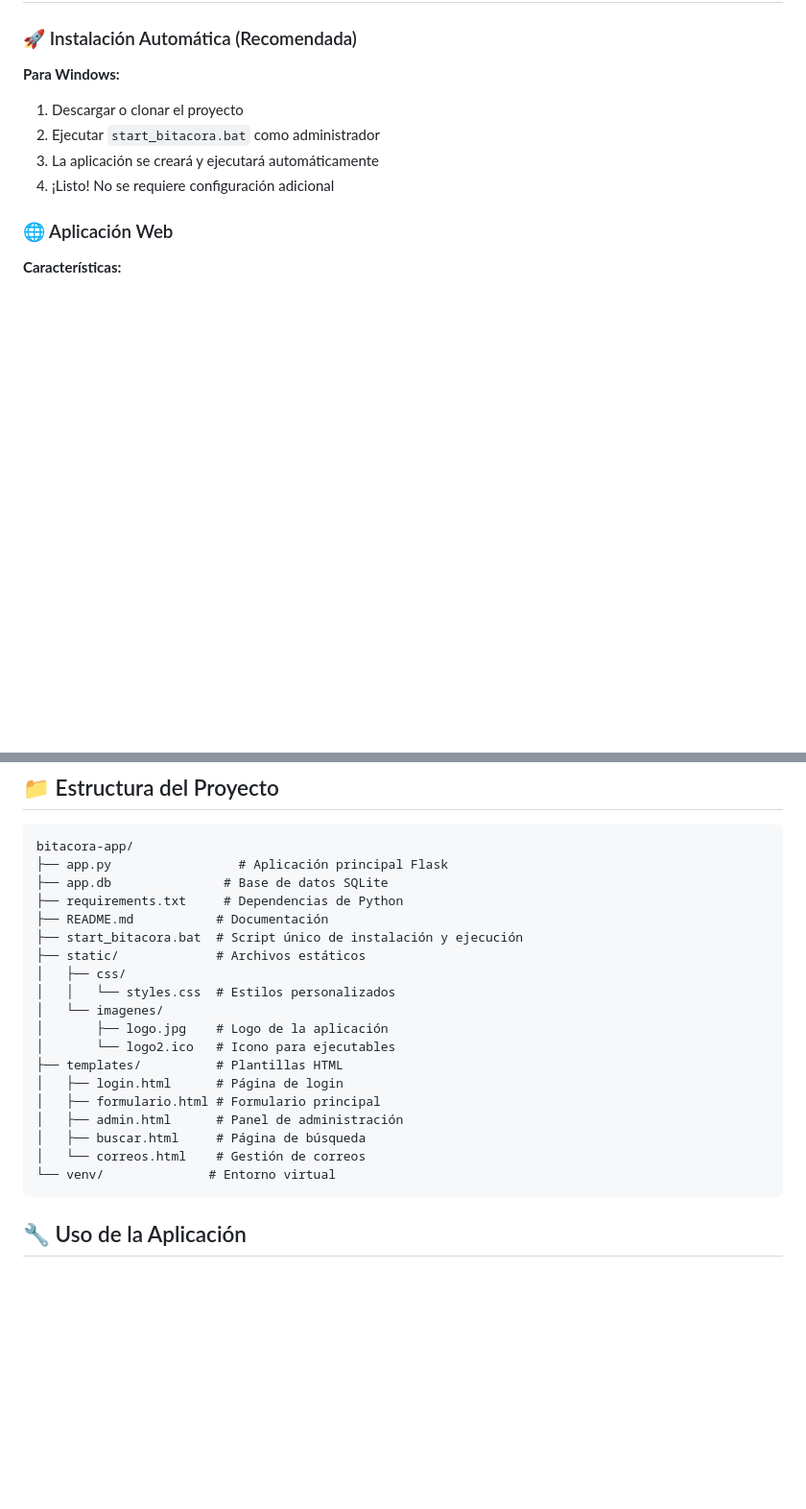
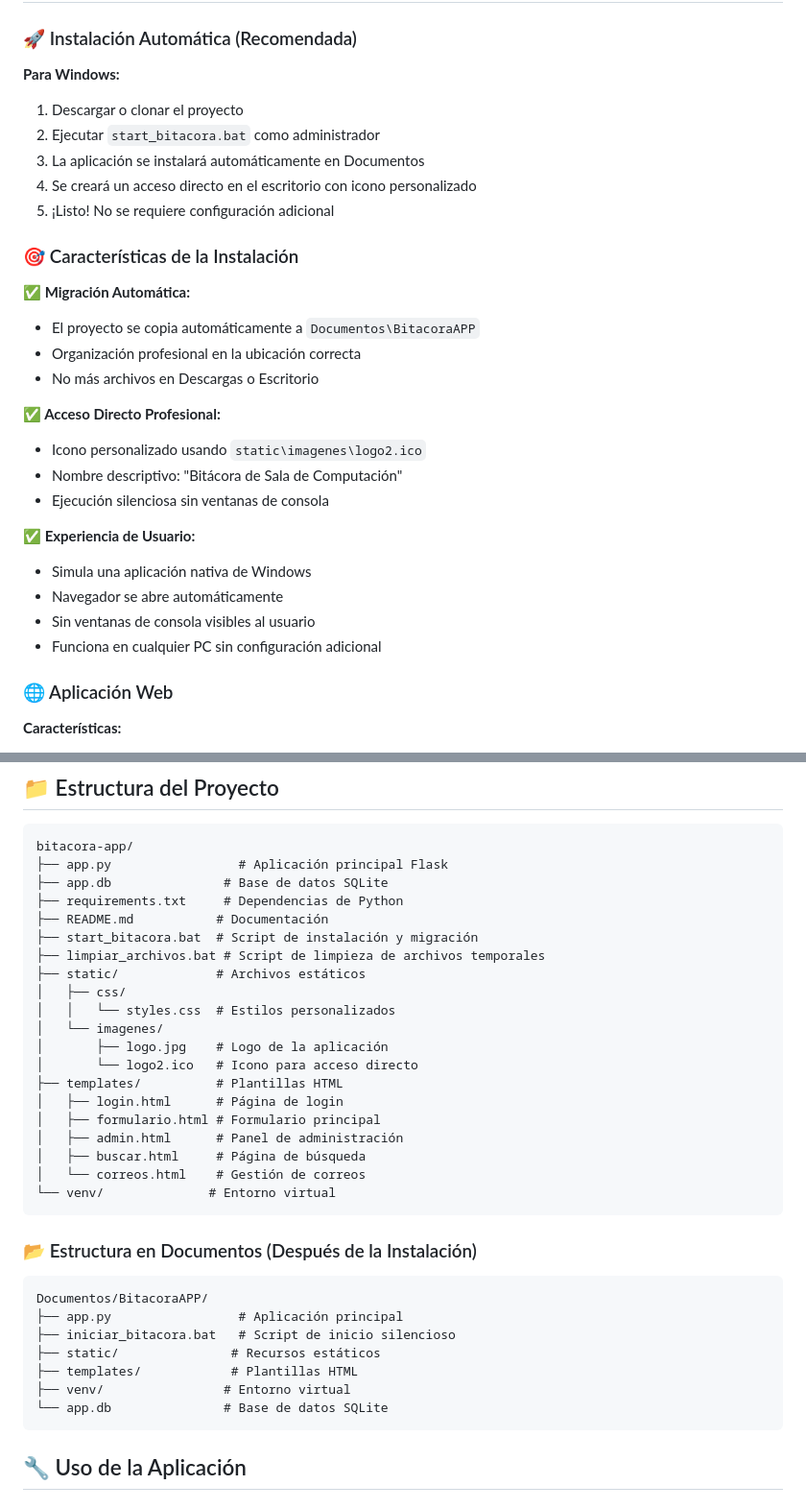
Before and after one commit to JackStar6677-1/BitacoraAPP, a Markdown page: README.md, 2 parts joined by grey strips. Shown at 96% size. Drawn GitHub-style; blank space fills up the shorter version.

Commit message:
Actualización completa del README
 Nuevas secciones agregadas:
-  Características de la instalación profesional
-  Estructura del proyecto actualizada
-  Estructura en Documentos después de la instalación
-  Información sobre acceso directo con icono personalizado
-  Detalles sobre ejecución silenciosa
-  Migración automática a Documentos

 Mejoras en documentación:
- Explicación detallada del proceso de instalación
- Información sobre scripts de limpieza
- Estructura de archivos completa
- Experiencia de usuario mejorada

 README completamente actualizado y profesional

````diff
--- a/README.md
+++ b/README.md
@@ -61,8 +65,27 @@ Esta aplicación permite a los profesores y personal educativo registrar el uso
 **Para Windows:**
 1. Descargar o clonar el proyecto
 2. Ejecutar `start_bitacora.bat` como administrador
-3. La aplicación se creará y ejecutará automáticamente
-4. ¡Listo! No se requiere configuración adicional
+3. La aplicación se instalará automáticamente en Documentos
+4. Se creará un acceso directo en el escritorio con icono personalizado
+5. ¡Listo! No se requiere configuración adicional
+
+### 🎯 Características de la Instalación
+
+**✅ Migración Automática:**
+- El proyecto se copia automáticamente a `Documentos\BitacoraAPP`
+- Organización profesional en la ubicación correcta
+- No más archivos en Descargas o Escritorio
+
+**✅ Acceso Directo Profesional:**
+- Icono personalizado usando `static\imagenes\logo2.ico`
+- Nombre descriptivo: "Bitácora de Sala de Computación"
+- Ejecución silenciosa sin ventanas de consola
+
+**✅ Experiencia de Usuario:**
+- Simula una aplicación nativa de Windows
+- Navegador se abre automáticamente
+- Sin ventanas de consola visibles al usuario
+- Funciona en cualquier PC sin configuración adicional
 
 ### 🌐 Aplicación Web
 
@@ -209,13 +232,14 @@ bitacora-app/
 ├── app.db               # Base de datos SQLite
 ├── requirements.txt     # Dependencias de Python
 ├── README.md           # Documentación
-├── start_bitacora.bat  # Script único de instalación y ejecución
+├── start_bitacora.bat  # Script de instalación y migración
+├── limpiar_archivos.bat # Script de limpieza de archivos temporales
 ├── static/             # Archivos estáticos
 │   ├── css/
 │   │   └── styles.css  # Estilos personalizados
 │   └── imagenes/
 │       ├── logo.jpg    # Logo de la aplicación
-│       └── logo2.ico   # Icono para ejecutables
+│       └── logo2.ico   # Icono para acceso directo
 ├── templates/          # Plantillas HTML
 │   ├── login.html      # Página de login
 │   ├── formulario.html # Formulario principal
@@ -223,6 +247,18 @@ bitacora-app/
 │   ├── buscar.html     # Página de búsqueda
 │   └── correos.html    # Gestión de correos
 └── venv/              # Entorno virtual
+```
+
+### 📂 Estructura en Documentos (Después de la Instalación)
+
+```
+Documentos/BitacoraAPP/
+├── app.py                 # Aplicación principal
+├── iniciar_bitacora.bat   # Script de inicio silencioso
+├── static/               # Recursos estáticos
+├── templates/            # Plantillas HTML
+├── venv/                # Entorno virtual
+└── app.db               # Base de datos SQLite
 ```
 
 ## 🔧 Uso de la Aplicación
````
Also changed, not shown: other parts of README.md (+4 -0 lines).
